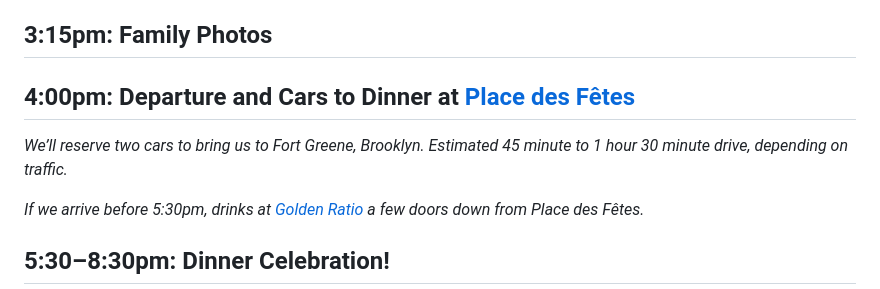
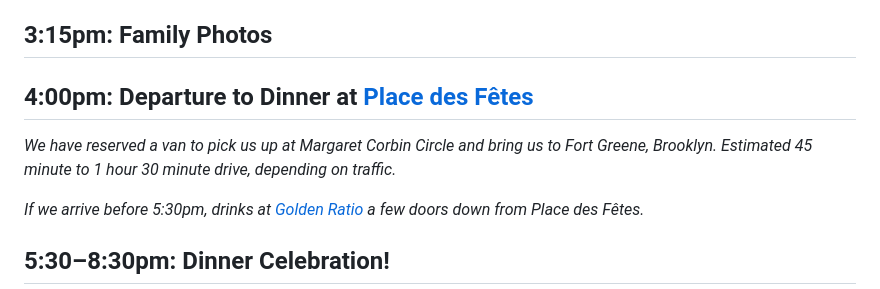
Before and after one commit to adamvosburgh/wedding-website, a Markdown page: content/schedule.md, the part around the change. Rendered like a GitHub page.

Commit message:
schedule update

```diff
--- a/content/schedule.md
+++ b/content/schedule.md
@@ -44,9 +44,9 @@ Momo, Adam, Ed, Kristen, Maki, Roy, Erik, Becca, Charlotte, and officiated by An
 
 ## 3:15pm: Family Photos
 
-## 4:00pm: Departure and Cars to Dinner at [Place des Fêtes](https://maps.app.goo.gl/R2BrUF4Lh35CfBiB9)
+## 4:00pm: Departure to Dinner at [Place des Fêtes](https://maps.app.goo.gl/R2BrUF4Lh35CfBiB9)
 
-*We’ll reserve two cars to bring us to Fort Greene, Brooklyn. Estimated 45 minute to 1 hour 30 minute drive, depending on traffic.*
+*We have reserved a van to pick us up at Margaret Corbin Circle and bring us to Fort Greene, Brooklyn. Estimated 45 minute to 1 hour 30 minute drive, depending on traffic.*
 
 *If we arrive before 5:30pm, drinks at [Golden Ratio](https://maps.app.goo.gl/Kd2m6rQxmuX3bANT7) a few doors down from Place des Fêtes.*
 
```
